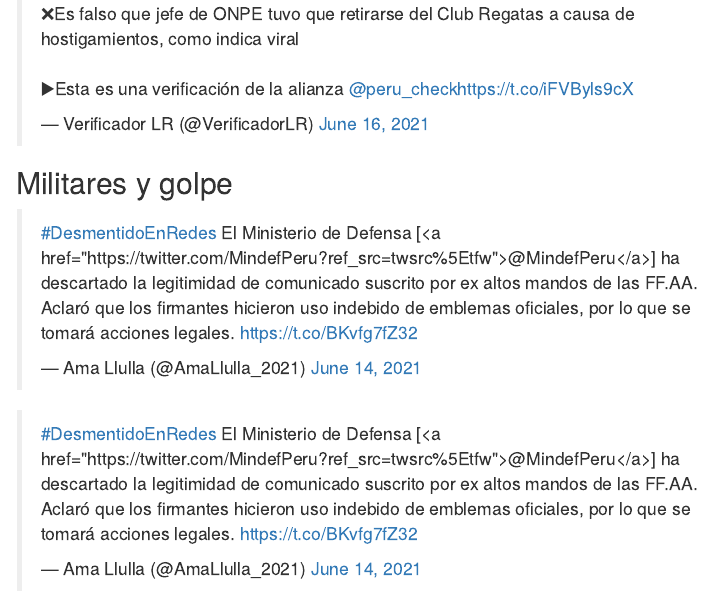
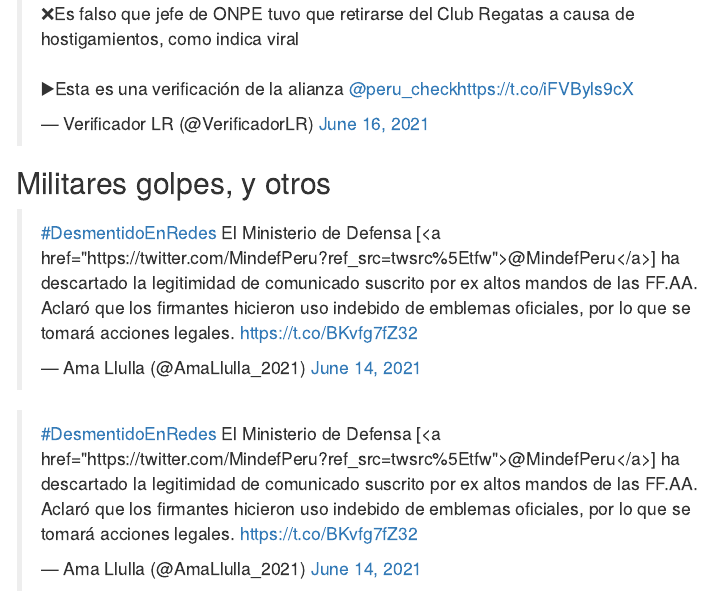
Before and after one commit to DecideBienpe/fakenews, an R Markdown document (index.Rmd): the page in a window 1100 px wide, from 2980 px down. The pictures show the output file index.html that the author committed with the source, opened offline; menus at the side of the page are left out.

Commit message:
nueva fake

```diff
--- a/index.Rmd
+++ b/index.Rmd
@@ -63,11 +63,13 @@ Voluntarios bienvenidos (el repo en github:[https://github.com/DecideBienpe/fake
 
 <blockquote class="twitter-tweet"><p lang="es" dir="ltr">❌Es falso que jefe de ONPE tuvo que retirarse del Club Regatas a causa de hostigamientos, como indica viral<br><br>▶️Esta es una verificación de la alianza <a href="https://twitter.com/peru_check?ref_src=twsrc%5Etfw">@peru_check</a><a href="https://t.co/iFVByls9cX">https://t.co/iFVByls9cX</a></p>&mdash; Verificador LR (@VerificadorLR) <a href="https://twitter.com/VerificadorLR/status/1404963092551831552?ref_src=twsrc%5Etfw">June 16, 2021</a></blockquote> <script async src="https://platform.twitter.com/widgets.js" charset="utf-8"></script>
 
-## Militares y golpe
+## Militares golpes, y otros
 
 <blockquote class="twitter-tweet"><p lang="es" dir="ltr"><a href="https://twitter.com/hashtag/DesmentidoEnRedes?src=hash&amp;ref_src=twsrc%5Etfw">#DesmentidoEnRedes</a> El Ministerio de Defensa [<a href="https://twitter.com/MindefPeru?ref_src=twsrc%5Etfw">@MindefPeru</a>] ha descartado la legitimidad de comunicado suscrito por ex altos mandos de las FF.AA. Aclaró que los firmantes hicieron uso indebido de emblemas oficiales, por lo que se tomará acciones legales. <a href="https://t.co/BKvfg7fZ32">https://t.co/BKvfg7fZ32</a></p>&mdash; Ama Llulla (@AmaLlulla_2021) <a href="https://twitter.com/AmaLlulla_2021/status/1404566067184287747?ref_src=twsrc%5Etfw">June 14, 2021</a></blockquote> <script async src="https://platform.twitter.com/widgets.js" charset="utf-8"></script>
 
 <blockquote class="twitter-tweet"><p lang="es" dir="ltr"><a href="https://twitter.com/hashtag/DesmentidoEnRedes?src=hash&amp;ref_src=twsrc%5Etfw">#DesmentidoEnRedes</a> El Ministerio de Defensa [<a href="https://twitter.com/MindefPeru?ref_src=twsrc%5Etfw">@MindefPeru</a>] ha descartado la legitimidad de comunicado suscrito por ex altos mandos de las FF.AA. Aclaró que los firmantes hicieron uso indebido de emblemas oficiales, por lo que se tomará acciones legales. <a href="https://t.co/BKvfg7fZ32">https://t.co/BKvfg7fZ32</a></p>&mdash; Ama Llulla (@AmaLlulla_2021) <a href="https://twitter.com/AmaLlulla_2021/status/1404566067184287747?ref_src=twsrc%5Etfw">June 14, 2021</a></blockquote> <script async src="https://platform.twitter.com/widgets.js" charset="utf-8"></script>
+### Ronderos agrediendo
+<blockquote class="twitter-tweet"><p lang="es" dir="ltr">Es FALSO que una imagen viralizada en redes y cadenas de whatsapp pertenezca a ronderos agrediendo a una persona. (1/3)<br><br>Verificación de <a href="https://twitter.com/AmaLlulla_2021?ref_src=twsrc%5Etfw">@AmaLlulla_2021</a> <a href="https://t.co/D35Msl5zof">pic.twitter.com/D35Msl5zof</a></p>&mdash; El Filtro (@elfiltro_pe) <a href="https://twitter.com/elfiltro_pe/status/1407435987010084867?ref_src=twsrc%5Etfw">June 22, 2021</a></blockquote> <script async src="https://platform.twitter.com/widgets.js" charset="utf-8"></script>
 ## Sobre Vladimir Cerrón
 
 <blockquote class="twitter-tweet"><p lang="es" dir="ltr">[FALSO] Versión que JNE ha incluido a Vladimir Cerrón en la plancha de Perú Libre, vía <a href="https://twitter.com/AmaLlulla_2021?ref_src=twsrc%5Etfw">@AmaLlulla_2021</a> <a href="https://t.co/Ern7CrcxbE">https://t.co/Ern7CrcxbE</a> <a href="https://twitter.com/hashtag/elbuho?src=hash&amp;ref_src=twsrc%5Etfw">#elbuho</a></p>&mdash; El Búho🦉 (@elbuho_pe) <a href="https://twitter.com/elbuho_pe/status/1404497927280672776?ref_src=twsrc%5Etfw">June 14, 2021</a></blockquote> <script async src="https://platform.twitter.com/widgets.js" charset="utf-8"></script>
```
Also changed, not shown: index.html.
